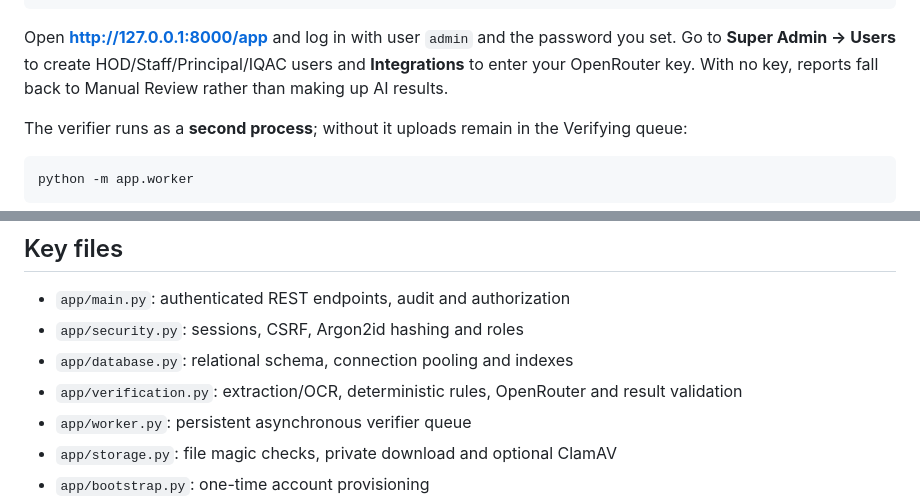
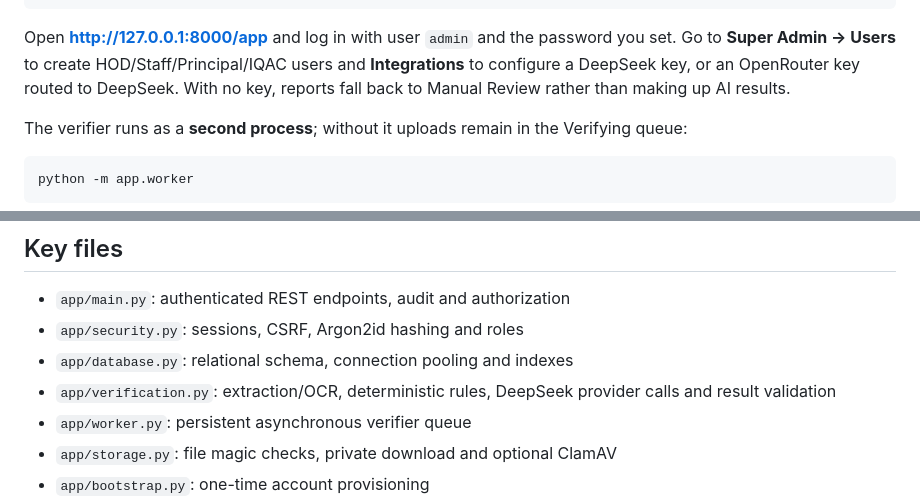
Before and after one commit to hackerncet/tuxnestsite, a Markdown page: README.md, 2 parts joined by grey strips. Rendered like a GitHub page.

````diff
--- a/README.md
+++ b/README.md
@@ -50,7 +50,7 @@ python -m app.bootstrap
 uvicorn app.main:app --reload --host 127.0.0.1 --port 8000
 ```
 
-Open **http://127.0.0.1:8000/app** and log in with user `admin` and the password you set. Go to **Super Admin → Users** to create HOD/Staff/Principal/IQAC users and **Integrations** to enter your OpenRouter key. With no key, reports fall back to Manual Review rather than making up AI results.
+Open **http://127.0.0.1:8000/app** and log in with user `admin` and the password you set. Go to **Super Admin → Users** to create HOD/Staff/Principal/IQAC users and **Integrations** to configure a DeepSeek key, or an OpenRouter key routed to DeepSeek. With no key, reports fall back to Manual Review rather than making up AI results.
 
 The verifier runs as a **second process**; without it uploads remain in the Verifying queue:
 
@@ -146,7 +146,7 @@ The API suite tests permissions, cross-department separation, CSRF, password res
 - `app/main.py`: authenticated REST endpoints, audit and authorization
 - `app/security.py`: sessions, CSRF, Argon2id hashing and roles
 - `app/database.py`: relational schema, connection pooling and indexes
-- `app/verification.py`: extraction/OCR, deterministic rules, OpenRouter and result validation
+- `app/verification.py`: extraction/OCR, deterministic rules, DeepSeek provider calls and result validation
 - `app/worker.py`: persistent asynchronous verifier queue
 - `app/storage.py`: file magic checks, private download and optional ClamAV
 - `app/bootstrap.py`: one-time account provisioning
````
Also changed, not shown: other parts of README.md (+8 -8 lines).
